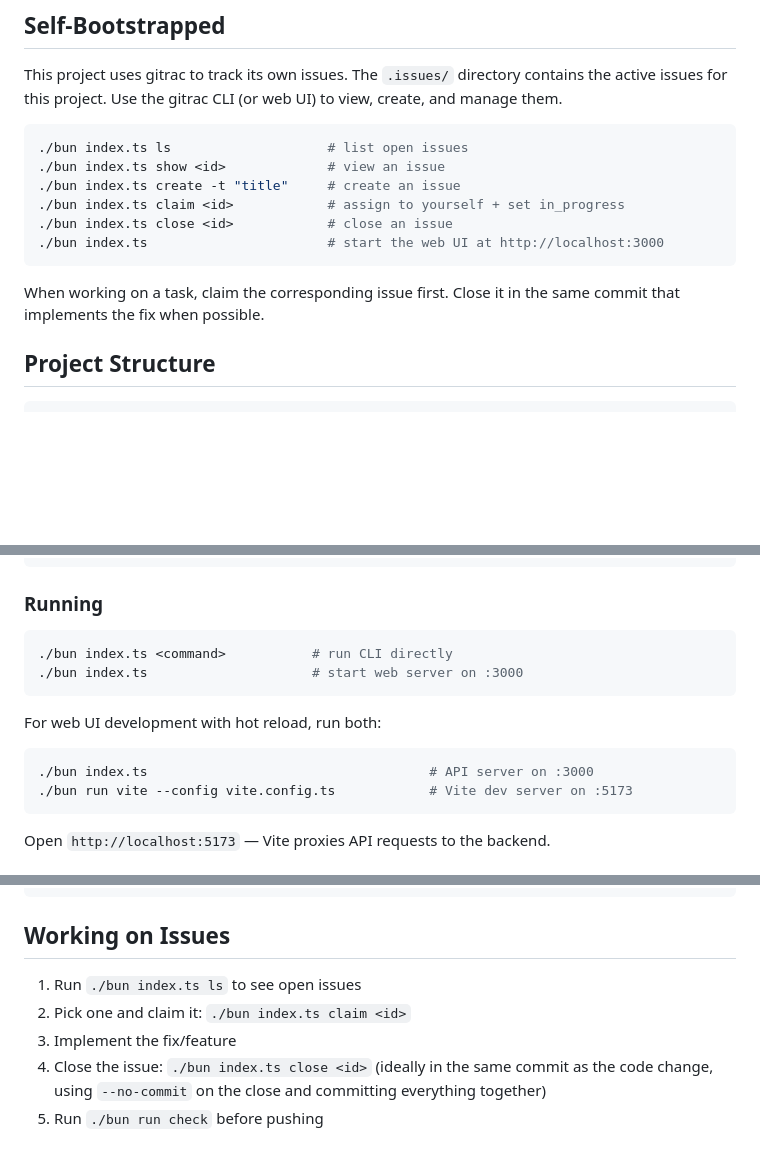
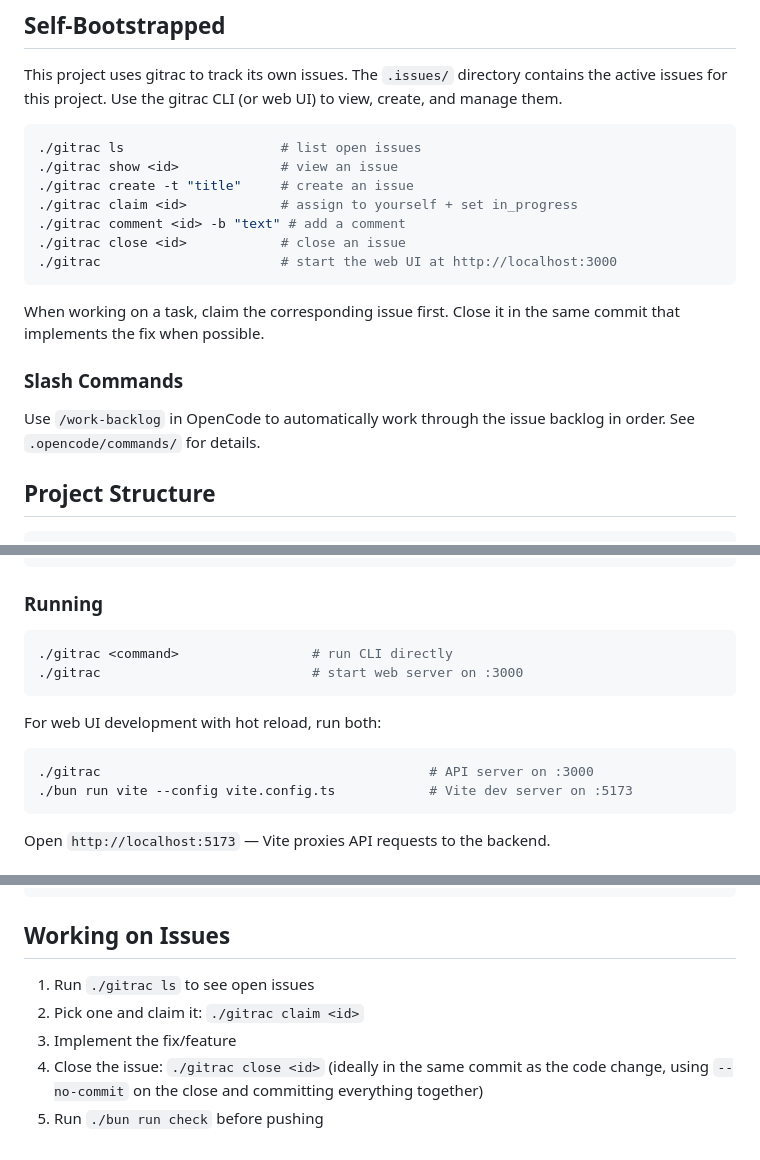
Before and after one commit to murrayju/gitrac, a Markdown page: AGENTS.md, 3 parts joined by grey strips. Drawn GitHub-style; blank space fills up the shorter version.

Commit message:
feat: add /work-backlog slash command for OpenCode
Creates .opencode/commands/work-backlog.md that automates working
through the issue backlog in order: claim, fix, review, comment,
close, commit. Also updates AGENTS.md to use ./gitrac convenience
script and document the new slash command.

````diff
--- a/AGENTS.md
+++ b/AGENTS.md
@@ -7,15 +7,20 @@ A CLI tool and web UI for managing project issues as markdown files in a git rep
 This project uses gitrac to track its own issues. The `.issues/` directory contains the active issues for this project. Use the gitrac CLI (or web UI) to view, create, and manage them.
 
 ```bash
-./bun index.ts ls                    # list open issues
-./bun index.ts show <id>             # view an issue
-./bun index.ts create -t "title"     # create an issue
-./bun index.ts claim <id>            # assign to yourself + set in_progress
-./bun index.ts close <id>            # close an issue
-./bun index.ts                       # start the web UI at http://localhost:3000
+./gitrac ls                    # list open issues
+./gitrac show <id>             # view an issue
+./gitrac create -t "title"     # create an issue
+./gitrac claim <id>            # assign to yourself + set in_progress
+./gitrac comment <id> -b "text" # add a comment
+./gitrac close <id>            # close an issue
+./gitrac                       # start the web UI at http://localhost:3000
 ```
 
 When working on a task, claim the corresponding issue first. Close it in the same commit that implements the fix when possible.
+
+### Slash Commands
+
+Use `/work-backlog` in OpenCode to automatically work through the issue backlog in order. See `.opencode/commands/` for details.
 
 ## Project Structure
 
@@ -53,13 +58,13 @@ No global installs required. The `./bun` script auto-downloads the pinned Bun ve
 ### Running
 
 ```bash
-./bun index.ts <command>           # run CLI directly
-./bun index.ts                     # start web server on :3000
+./gitrac <command>                 # run CLI directly
+./gitrac                           # start web server on :3000
 ```
 
 For web UI development with hot reload, run both:
 ```bash
-./bun index.ts                                    # API server on :3000
+./gitrac                                          # API server on :3000
 ./bun run vite --config vite.config.ts            # Vite dev server on :5173
 ```
 
@@ -123,8 +128,8 @@ Comment body here. Headings in comments are escaped with `\#`.
 
 ## Working on Issues
 
-1. Run `./bun index.ts ls` to see open issues
-2. Pick one and claim it: `./bun index.ts claim <id>`
+1. Run `./gitrac ls` to see open issues
+2. Pick one and claim it: `./gitrac claim <id>`
 3. Implement the fix/feature
-4. Close the issue: `./bun index.ts close <id>` (ideally in the same commit as the code change, using `--no-commit` on the close and committing everything together)
+4. Close the issue: `./gitrac close <id>` (ideally in the same commit as the code change, using `--no-commit` on the close and committing everything together)
 5. Run `./bun run check` before pushing
````
Also changed, not shown: .opencode/commands/work-backlog.md (added, +22 -0 lines).
